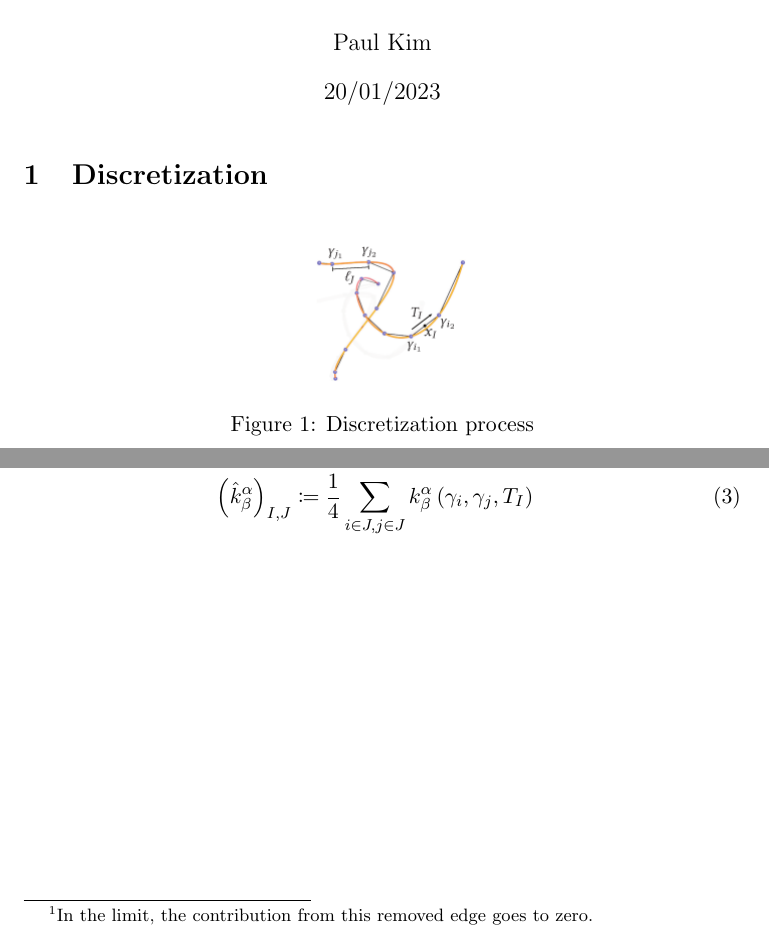
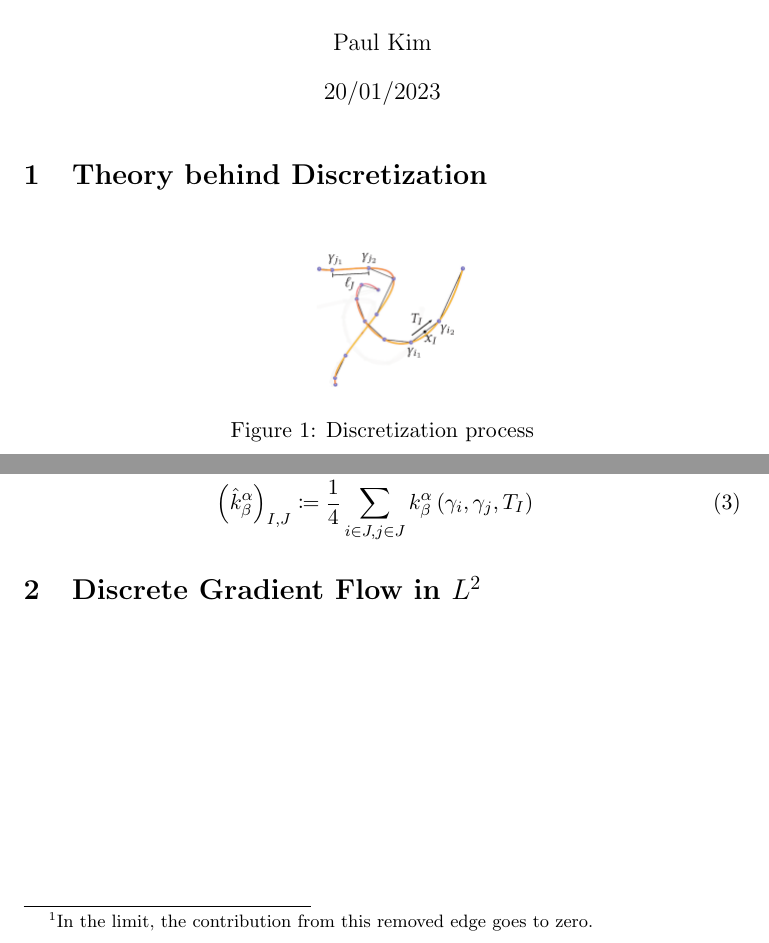
Before and after one commit to pauljoohyunkim/partC_Dissertation, a LaTeX CV (Notes/TexNotes/CurveRepulsion1/CurveRepulsion1.tex): two parts of pages 1 and 2 of 2, joined at a grey line, cut so that both start at the same text. Compiled offline with pdfLaTeX.

Commit message:
Discrete Gradient Flow in L2 IC

```diff
--- a/Notes/TexNotes/CurveRepulsion1/CurveRepulsion1.tex
+++ b/Notes/TexNotes/CurveRepulsion1/CurveRepulsion1.tex
@@ -21,7 +21,7 @@
 \begin{document}
 \maketitle
 
-\section{Discretization}
+\section{Theory behind Discretization}
 \begin{figure}[h]
     \centering
     \includegraphics[scale=0.5]{discretization.png}
@@ -73,4 +73,6 @@ Also approximate the kernel by the average of the kernel evaluated at each pair
     \left( \hat{k}_{\beta}^{\alpha} \right)_{I,J} &\coloneqq \frac{1}{4} \sum_{i \in J, j \in J} k_{\beta}^{\alpha} \left( \gamma_i, \gamma_j, T_I \right)
 \end{align}
 
+\section{Discrete Gradient Flow in $L^2$}
+
 \end{document}
```
Also changed, not shown: Notes/TexNotes/CurveRepulsion1/CurveRepulsion1.pdf.
